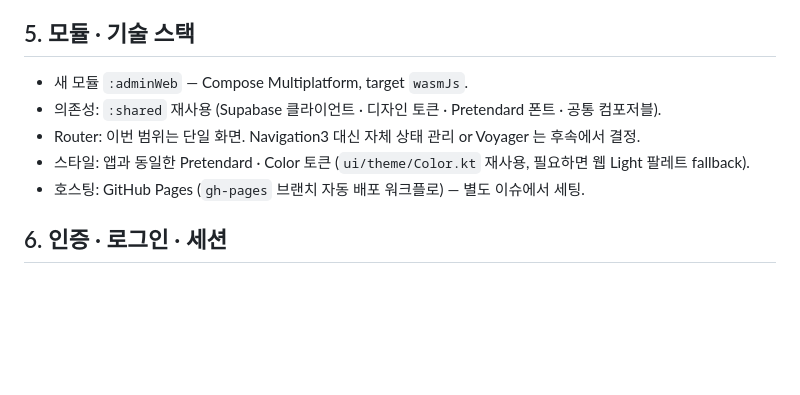
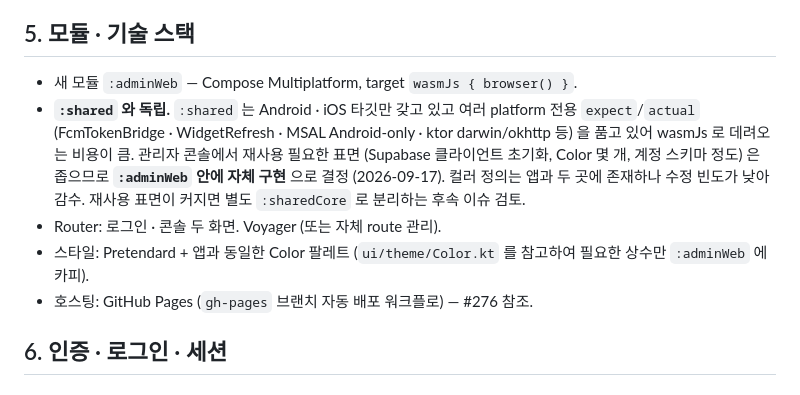
Before and after one commit to hyunjine/linker, a Markdown page: docs/261-admin-push-console.md, the part around the change. Drawn GitHub-style; blank space fills up the shorter version.

Commit message:
[#261] docs: :adminWeb 는 :shared 와 독립 · 자체 구현 방침 확정
- §5 개정 — :shared 는 iOS/Android 전용 expect/actual 이 많아 wasmJs 포팅 비용이 큼
- 관리자 콘솔이 재사용하는 표면 (Supabase 초기화 · Color · 계정 스키마) 이 좁아 :adminWeb 안에 자체 구현
- #275 에이전트가 부트스트랩 중 발견한 제약을 반영

Co-Authored-By: Claude Opus 4.7 <noreply@anthropic.com>

```diff
--- a/docs/261-admin-push-console.md
+++ b/docs/261-admin-push-console.md
@@ -178,11 +178,11 @@ Supabase Edge Function `send-announcement` 로 위임 (FCM 서비스 계정 키
 
 ## 5. 모듈 · 기술 스택
 
-- 새 모듈 `:adminWeb` — Compose Multiplatform, target `wasmJs`.
-- 의존성: `:shared` 재사용 (Supabase 클라이언트 · 디자인 토큰 · Pretendard 폰트 · 공통 컴포저블).
-- Router: 이번 범위는 단일 화면. Navigation3 대신 자체 상태 관리 or Voyager 는 후속에서 결정.
-- 스타일: 앱과 동일한 Pretendard · Color 토큰 (`ui/theme/Color.kt` 재사용, 필요하면 웹 Light 팔레트 fallback).
-- 호스팅: GitHub Pages (`gh-pages` 브랜치 자동 배포 워크플로) — 별도 이슈에서 세팅.
+- 새 모듈 `:adminWeb` — Compose Multiplatform, target `wasmJs { browser() }`.
+- **`:shared` 와 독립.** `:shared` 는 Android · iOS 타깃만 갖고 있고 여러 platform 전용 `expect`/`actual` (FcmTokenBridge · WidgetRefresh · MSAL Android-only · ktor darwin/okhttp 등) 을 품고 있어 wasmJs 로 데려오는 비용이 큼. 관리자 콘솔에서 재사용 필요한 표면 (Supabase 클라이언트 초기화, Color 몇 개, 계정 스키마 정도) 은 좁으므로 **`:adminWeb` 안에 자체 구현** 으로 결정 (2026-09-17). 컬러 정의는 앱과 두 곳에 존재하나 수정 빈도가 낮아 감수. 재사용 표면이 커지면 별도 `:sharedCore` 로 분리하는 후속 이슈 검토.
+- Router: 로그인 · 콘솔 두 화면. Voyager (또는 자체 route 관리).
+- 스타일: Pretendard + 앱과 동일한 Color 팔레트 (`ui/theme/Color.kt` 를 참고하여 필요한 상수만 `:adminWeb` 에 카피).
+- 호스팅: GitHub Pages (`gh-pages` 브랜치 자동 배포 워크플로) — #276 참조.
 
 ## 6. 인증 · 로그인 · 세션
 
```
